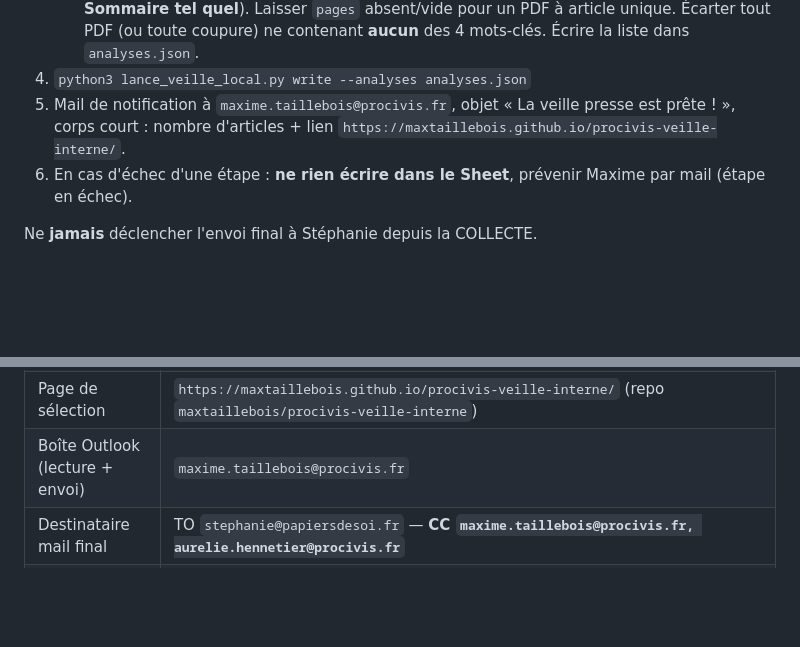
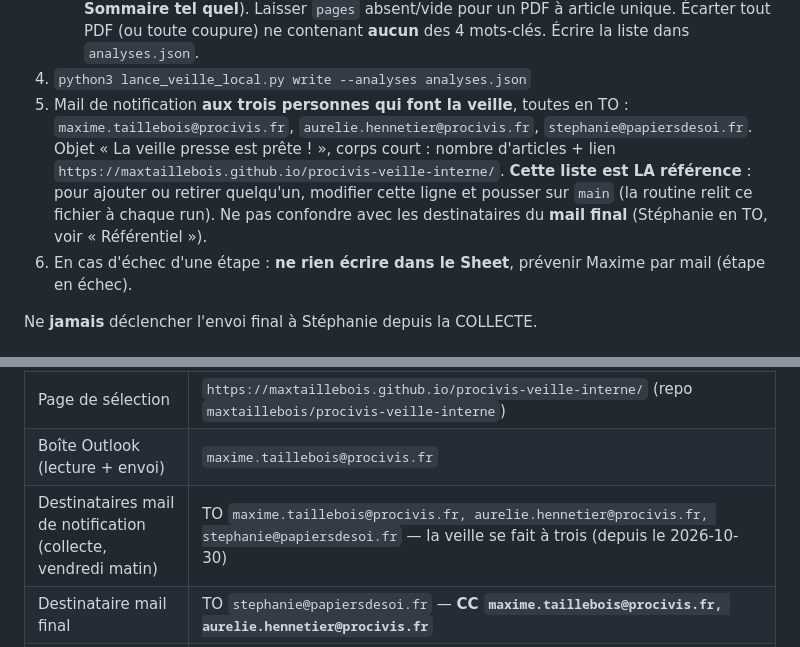
Before and after one commit to maxtaillebois/veille-presse-interne-CC, a Markdown page: CLAUDE.md, 2 parts joined by grey strips. GitHub-like rendering; blank space fills up the shorter version.

Commit message:
Notification de collecte : les 3 destinataires de la veille
Le mail du vendredi matin (« La veille presse est prête ! ») part désormais à
Maxime, Aurélie et Stéphanie, tous en TO : la veille se fait à trois. La liste
vit dans l'étape 5 de la COLLECTE et dans le Référentiel ; elle ne touche pas
les destinataires du mail final (TO Stéphanie, CC Maxime + Aurélie).

Co-Authored-By: Claude Opus 5 <noreply@anthropic.com>

```diff
--- a/CLAUDE.md
+++ b/CLAUDE.md
@@ -50,9 +50,14 @@ réseau Procivis. Objectif : **zéro n8n**. C'est Claude qui analyse les PDF lui
    Écarter tout PDF (ou toute coupure) ne contenant **aucun** des 4 mots-clés.
    Écrire la liste dans `analyses.json`.
 4. `python3 lance_veille_local.py write --analyses analyses.json`
-5. Mail de notification à `maxime.taillebois@procivis.fr`, objet « La veille presse
-   est prête ! », corps court : nombre d'articles + lien
-   `https://maxtaillebois.github.io/procivis-veille-interne/`.
+5. Mail de notification **aux trois personnes qui font la veille**, toutes en TO :
+   `maxime.taillebois@procivis.fr`, `aurelie.hennetier@procivis.fr`,
+   `stephanie@papiersdesoi.fr`. Objet « La veille presse est prête ! », corps court :
+   nombre d'articles + lien `https://maxtaillebois.github.io/procivis-veille-interne/`.
+   **Cette liste est LA référence** : pour ajouter ou retirer quelqu'un, modifier
+   cette ligne et pousser sur `main` (la routine relit ce fichier à chaque run).
+   Ne pas confondre avec les destinataires du **mail final** (Stéphanie en TO, voir
+   « Référentiel »).
 6. En cas d'échec d'une étape : **ne rien écrire dans le Sheet**, prévenir Maxime
    par mail (étape en échec).
 
@@ -162,6 +167,7 @@ petite routine cron du lundi qui lance `purge` si la semaine n'a pas été envoy
 | Colonnes (10) | Semaine, Média, Titre, Date publication, Résumé, Mots-clés trouvés, Contexte citations, Nom fichier PDF, **Pages PDF** *(ex-« ID fichier Drive », abandonnée puis réutilisée — plage 1-indexée « 4-5 », vide si PDF à article unique)*, Sélectionné |
 | Page de sélection | `https://maxtaillebois.github.io/procivis-veille-interne/` (repo `maxtaillebois/procivis-veille-interne`) |
 | Boîte Outlook (lecture + envoi) | `maxime.taillebois@procivis.fr` |
+| Destinataires mail de notification (collecte, vendredi matin) | TO `maxime.taillebois@procivis.fr, aurelie.hennetier@procivis.fr, stephanie@papiersdesoi.fr` — la veille se fait à trois (depuis le 2026-10-30) |
 | Destinataire mail final | TO `stephanie@papiersdesoi.fr` — **CC `maxime.taillebois@procivis.fr, aurelie.hennetier@procivis.fr`** |
 | Recherche Outlook | `$search` plein texte (sujet + corps + expéditeur) sur « retombees », « retombée » — < 7 j, avec PJ. **Aucun filtre sur l'expéditeur** (voir Pièges connus) |
 | n8n | **Hors sujet — plus aucun n8n dans ce processus depuis longtemps.** Tout passe par Claude Code + la GitHub Action. Anciens ID (archive) : W1 `KgSSxM4fCLnvBVTy` · W2 `LgqS9YPx77vPkoI1` · W3 `C7yzQTLVcIfl3aqG` · W4 `al4Sh59yAfsxGRAn`. **Ne pas invoquer n8n comme cause d'un incident** (piste explorée à tort le 2026-07-31). |
```
